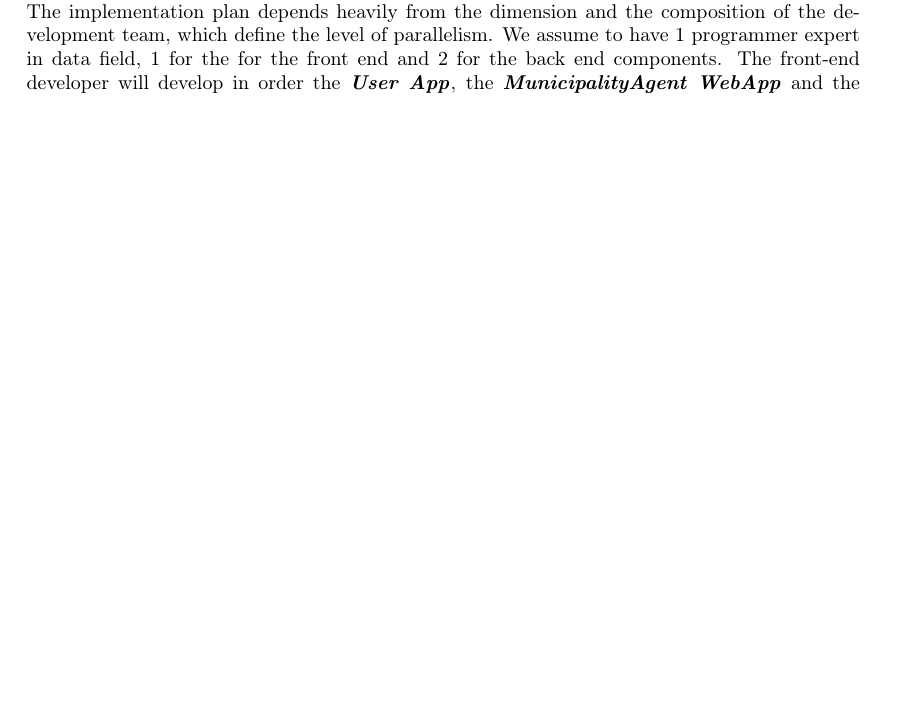
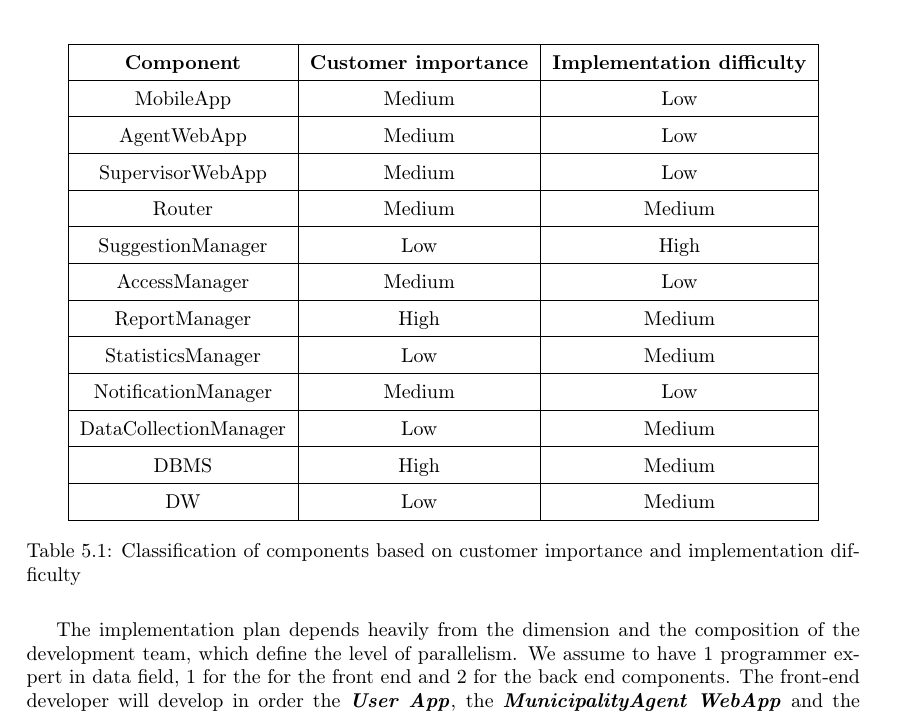
Before and after one commit to SimoneSartoni/SoftwareEngineering2, a LaTeX thesis (DD/dd.tex): part of page 29 of 34, cut at the place of the change, the shorter picture padded with empty space. The pictures show the PDF file DD/dd.pdf that the author committed with the source.

Commit message:
implementation and testing improvements

```diff
--- a/DD/dd.tex
+++ b/DD/dd.tex
@@ -394,6 +394,30 @@ In the following lines is explained how the requirements are provided by the com
 \chapter{Implementation, integration and test plan}
 \section{Implementation and unit testing}
 To define the implementation and test plan is useful to identify the level of importance for the customer of the various components and also their difficulty of implementation. They are summarized in table ??. The external components (\textit{MunicipalityAPI} and \textit{MapsAPI}) are considered to be ready from the beginning and they will not be further mentioned in this section.\\
+\begin{table}[H]
+  \centering
+  \bgroup
+  \def\arraystretch{1.5}%  for cell padding, 1 is the default
+  \begin{tabular}{|c|c|c|}
+    \cline{1-3}
+    \textbf{Component} & \textbf{Customer importance} & \textbf{Implementation difficulty} \\ \hline
+    MobileApp & Medium & Low   \\ \hline
+    AgentWebApp & Medium & Low   \\ \hline
+    SupervisorWebApp & Medium & Low   \\ \hline
+    Router & Medium & Medium   \\ \hline
+    SuggestionManager & Low & High   \\ \hline
+    AccessManager & Medium & Low   \\ \hline
+    ReportManager & High & Medium   \\ \hline
+    StatisticsManager & Low & Medium   \\ \hline
+    NotificationManager & Medium & Low   \\ \hline
+    DataCollectionManager & Low & Medium   \\ \hline
+    DBMS & High & Medium   \\ \hline
+    DW & Low & Medium   \\ \hline
+
+  \end{tabular}
+  \egroup
+  \caption{Classification of components based on customer importance and implementation difficulty}
+\end{table}
 The implementation plan depends heavily from the dimension and the composition of the development team, which define the level of parallelism.
 We assume to have 1 programmer expert in data field, 1 for the for the front end and 2 for the back end components.
 The front-end developer will develop in order the \textbf{\textit{User App}}, the \textbf{\textit{MunicipalityAgent WebApp}} and the \textbf{\textit{MunicipalitySupervisor WebApp}}.\\
```
Also changed, not shown: DD/dd.pdf, DD/img/DeploymentDiagram.png (renamed from DD/img/Deployment Diagram.png), DD/img/SystemArchitecture.png (renamed from DD/img/System Architecture.png).
